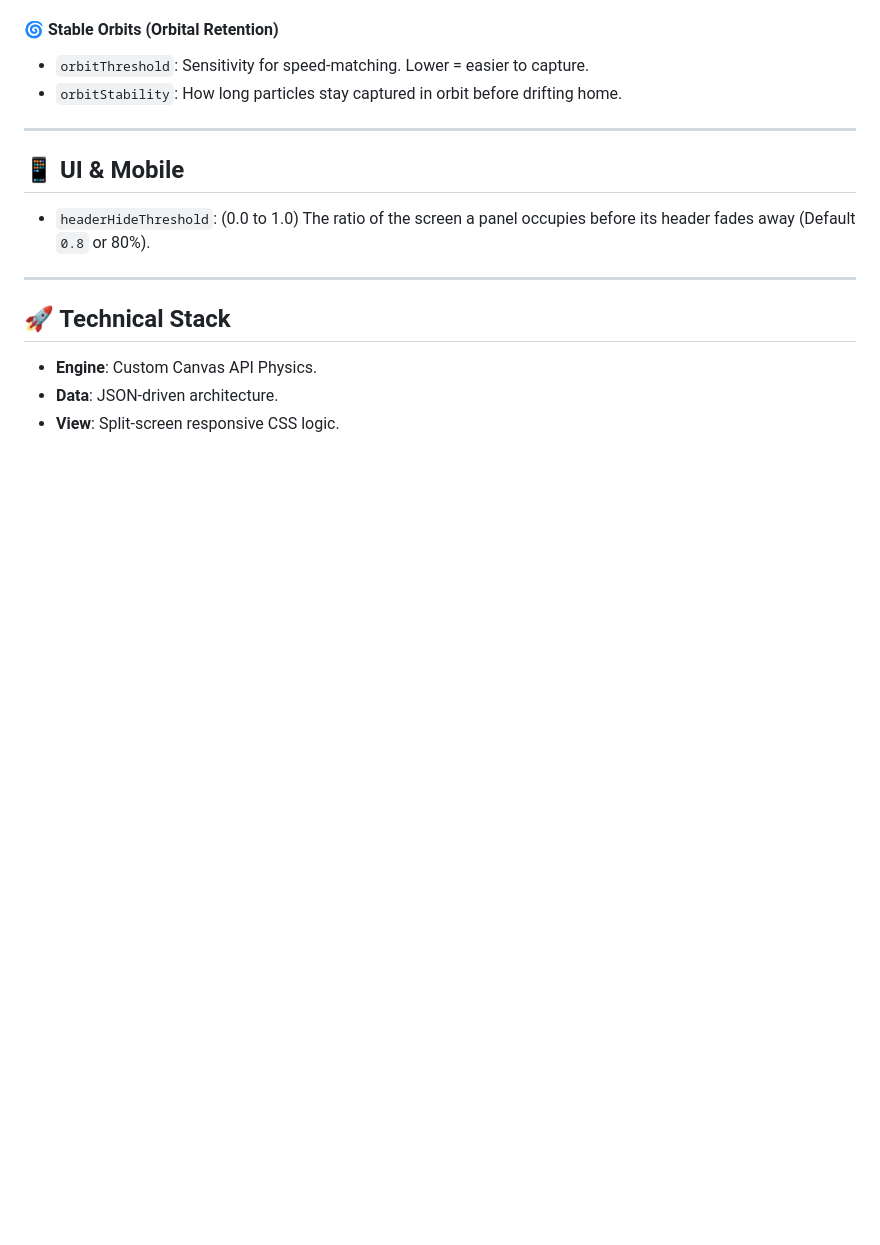
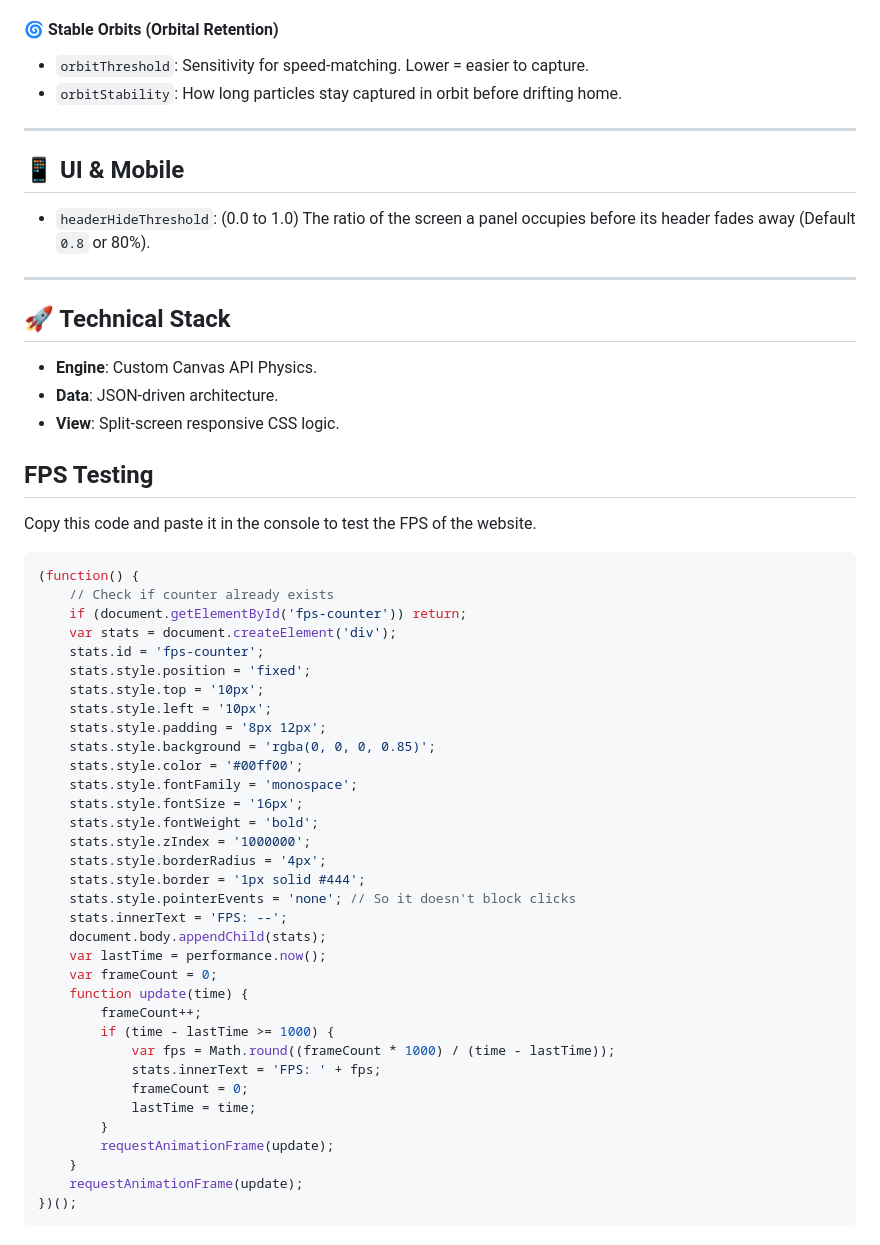
Before and after one commit to kenji1902/kenji1902.github.io, a Markdown page: README.md, the part around the change. Drawn GitHub-style; blank space fills up the shorter version.

Commit message:
Added FPS Test Code in Readme

````diff
--- a/README.md
+++ b/README.md
@@ -76,3 +76,42 @@ Both `developer` and `creative` sides have their own physics settings.
 - **Engine**: Custom Canvas API Physics.
 - **Data**: JSON-driven architecture.
 - **View**: Split-screen responsive CSS logic.
+
+## FPS Testing
+Copy this code and paste it in the console to test the FPS of the website.
+```javascript
+(function() {
+    // Check if counter already exists
+    if (document.getElementById('fps-counter')) return;
+    var stats = document.createElement('div');
+    stats.id = 'fps-counter';
+    stats.style.position = 'fixed';
+    stats.style.top = '10px';
+    stats.style.left = '10px';
+    stats.style.padding = '8px 12px';
+    stats.style.background = 'rgba(0, 0, 0, 0.85)';
+    stats.style.color = '#00ff00';
+    stats.style.fontFamily = 'monospace';
+    stats.style.fontSize = '16px';
+    stats.style.fontWeight = 'bold';
+    stats.style.zIndex = '1000000';
+    stats.style.borderRadius = '4px';
+    stats.style.border = '1px solid #444';
+    stats.style.pointerEvents = 'none'; // So it doesn't block clicks
+    stats.innerText = 'FPS: --';
+    document.body.appendChild(stats);
+    var lastTime = performance.now();
+    var frameCount = 0;
+    function update(time) {
+        frameCount++;
+        if (time - lastTime >= 1000) {
+            var fps = Math.round((frameCount * 1000) / (time - lastTime));
+            stats.innerText = 'FPS: ' + fps;
+            frameCount = 0;
+            lastTime = time;
+        }
+        requestAnimationFrame(update);
+    }
+    requestAnimationFrame(update);
+})();
+```
````
